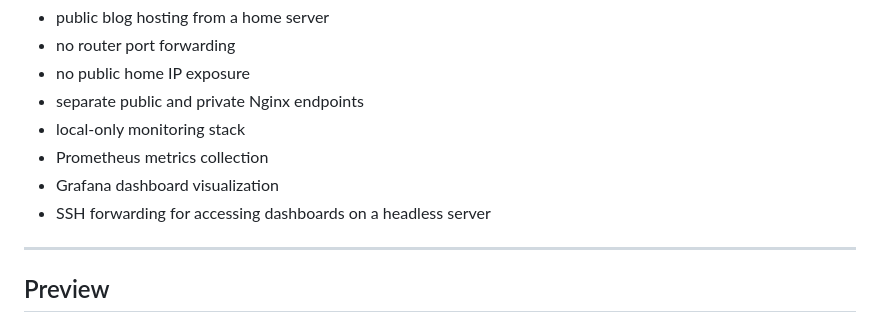
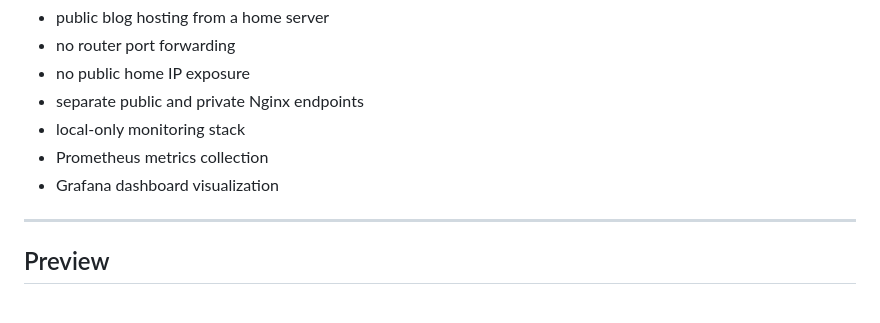
Before and after one commit to Aaryan-khairnar/blog-deploy, a Markdown page: README.md, the part around the change. Rendered like a GitHub page.

```diff
--- a/README.md
+++ b/README.md
@@ -11,7 +11,6 @@ The main focus of this project is not the blog page itself, but the infrastructu
 - local-only monitoring stack
 - Prometheus metrics collection
 - Grafana dashboard visualization
-- SSH forwarding for accessing dashboards on a headless server
 
 ---
 
```
